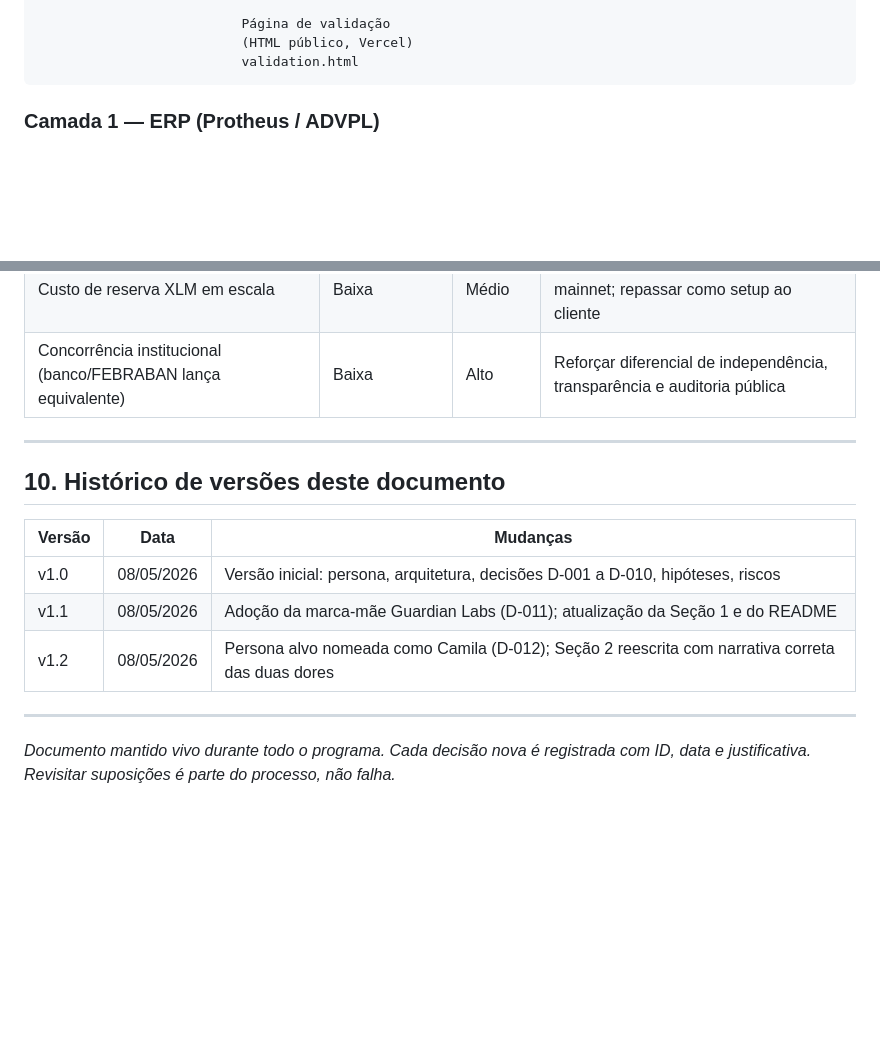
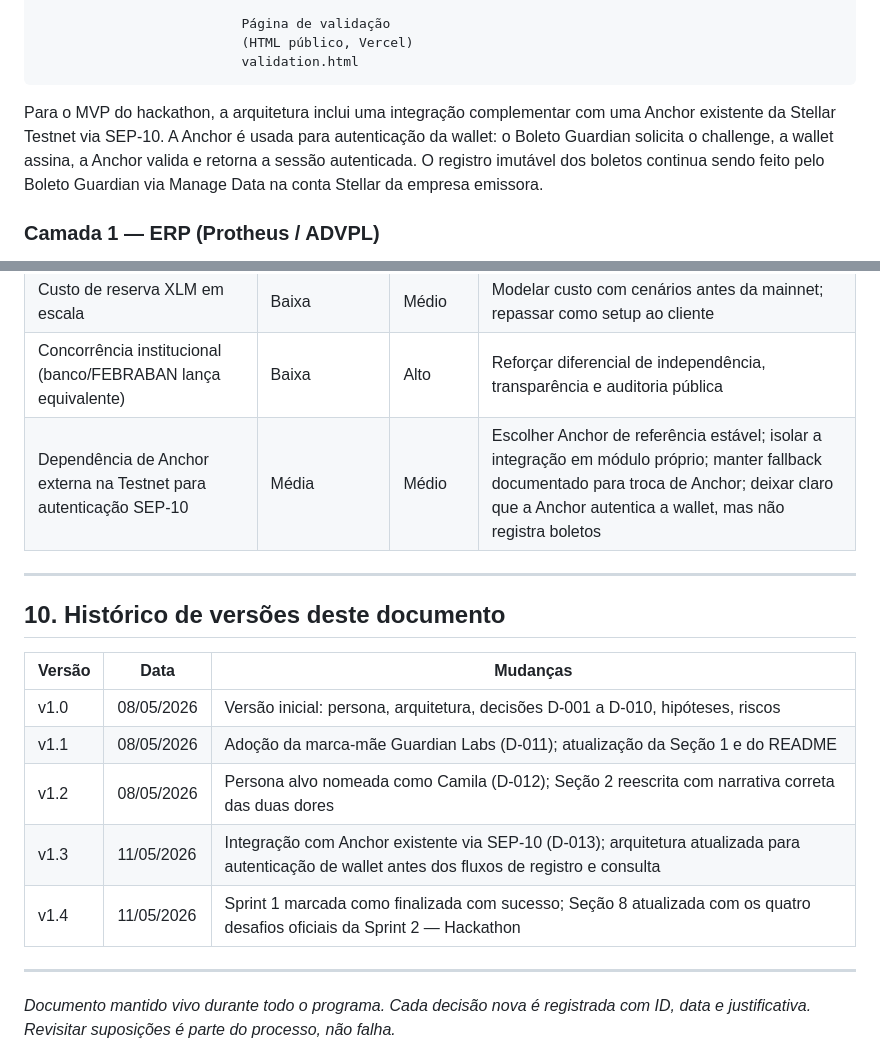
Before and after one commit to SilvaCleverson/stellar_boleto_guardian, a Markdown page: docs/RT-DocumentoDeProduto.md, 2 parts joined by grey strips. Drawn GitHub-style; blank space fills up the shorter version.

````diff
--- a/docs/RT-DocumentoDeProduto.md
+++ b/docs/RT-DocumentoDeProduto.md
@@ -93,6 +95,8 @@ ZXH (tabela)              GET  /api/validate/          key:   codebar
                           (HTML público, Vercel)
                           validation.html
 ```
+
+Para o MVP do hackathon, a arquitetura inclui uma integração complementar com uma Anchor existente da Stellar Testnet via SEP-10. A Anchor é usada para autenticação da wallet: o Boleto Guardian solicita o challenge, a wallet assina, a Anchor valida e retorna a sessão autenticada. O registro imutável dos boletos continua sendo feito pelo Boleto Guardian via Manage Data na conta Stellar da empresa emissora.
 
 ### Camada 1 — ERP (Protheus / ADVPL)
 
@@ -293,6 +320,7 @@ Se 4 em 5 entrevistas indicarem que a empresa não considera fraude um problema
 | Migração mainnet com problemas de chave | Baixa | Crítico | HSM ou Secret Manager; nunca commitar chave; backup separado |
 | Custo de reserva XLM em escala | Baixa | Médio | Modelar custo com cenários antes da mainnet; repassar como setup ao cliente |
 | Concorrência institucional (banco/FEBRABAN lança equivalente) | Baixa | Alto | Reforçar diferencial de independência, transparência e auditoria pública |
+| Dependência de Anchor externa na Testnet para autenticação SEP-10 | Média | Médio | Escolher Anchor de referência estável; isolar a integração em módulo próprio; manter fallback documentado para troca de Anchor; deixar claro que a Anchor autentica a wallet, mas não registra boletos |
 
 ---
 
@@ -303,6 +331,8 @@ Se 4 em 5 entrevistas indicarem que a empresa não considera fraude um problema
 | v1.0 | 08/05/2026 | Versão inicial: persona, arquitetura, decisões D-001 a D-010, hipóteses, riscos |
 | v1.1 | 08/05/2026 | Adoção da marca-mãe Guardian Labs (D-011); atualização da Seção 1 e do README |
 | v1.2 | 08/05/2026 | Persona alvo nomeada como Camila (D-012); Seção 2 reescrita com narrativa correta das duas dores |
+| v1.3 | 11/05/2026 | Integração com Anchor existente via SEP-10 (D-013); arquitetura atualizada para autenticação de wallet antes dos fluxos de registro e consulta |
+| v1.4 | 11/05/2026 | Sprint 1 marcada como finalizada com sucesso; Seção 8 atualizada com os quatro desafios oficiais da Sprint 2 — Hackathon |
 
 ---
 
````
Also changed, not shown: other parts of docs/RT-DocumentoDeProduto.md (+26 -1 lines).
